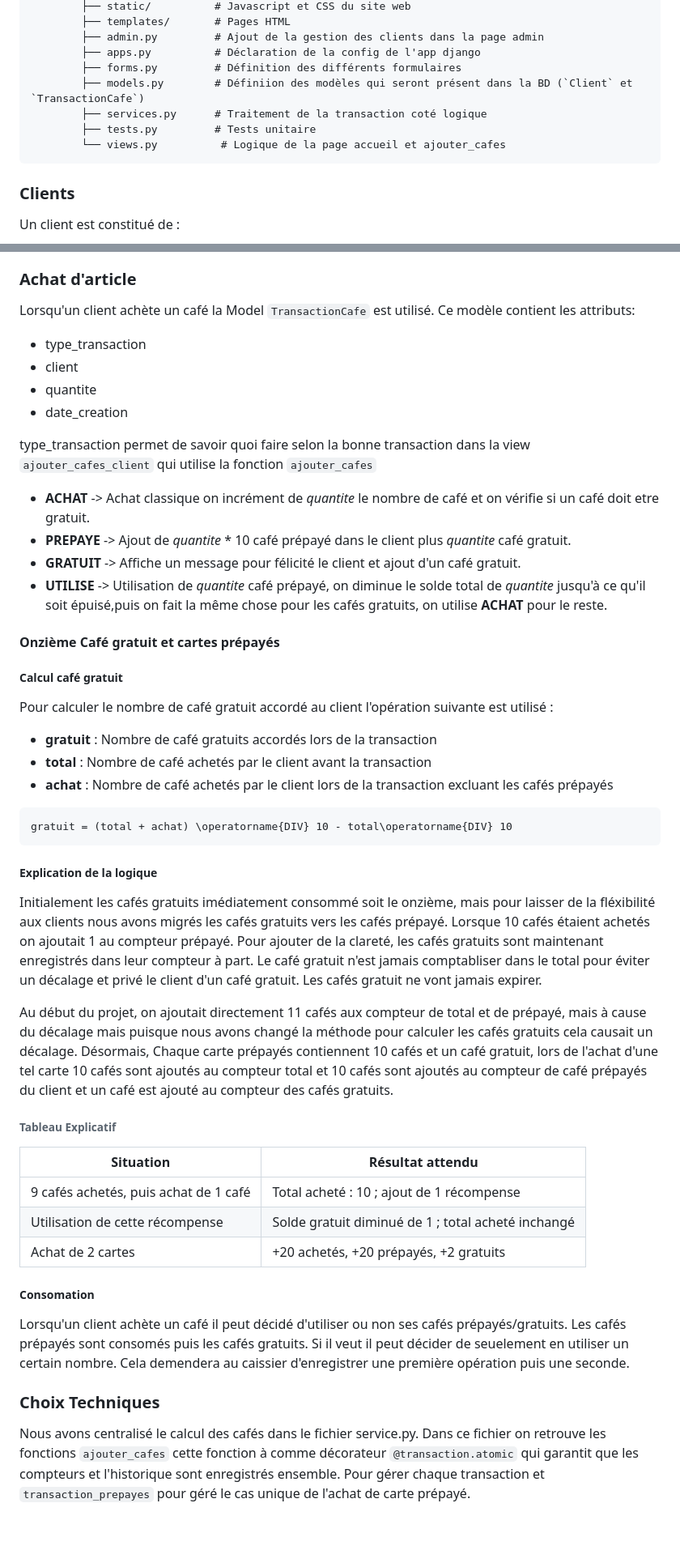
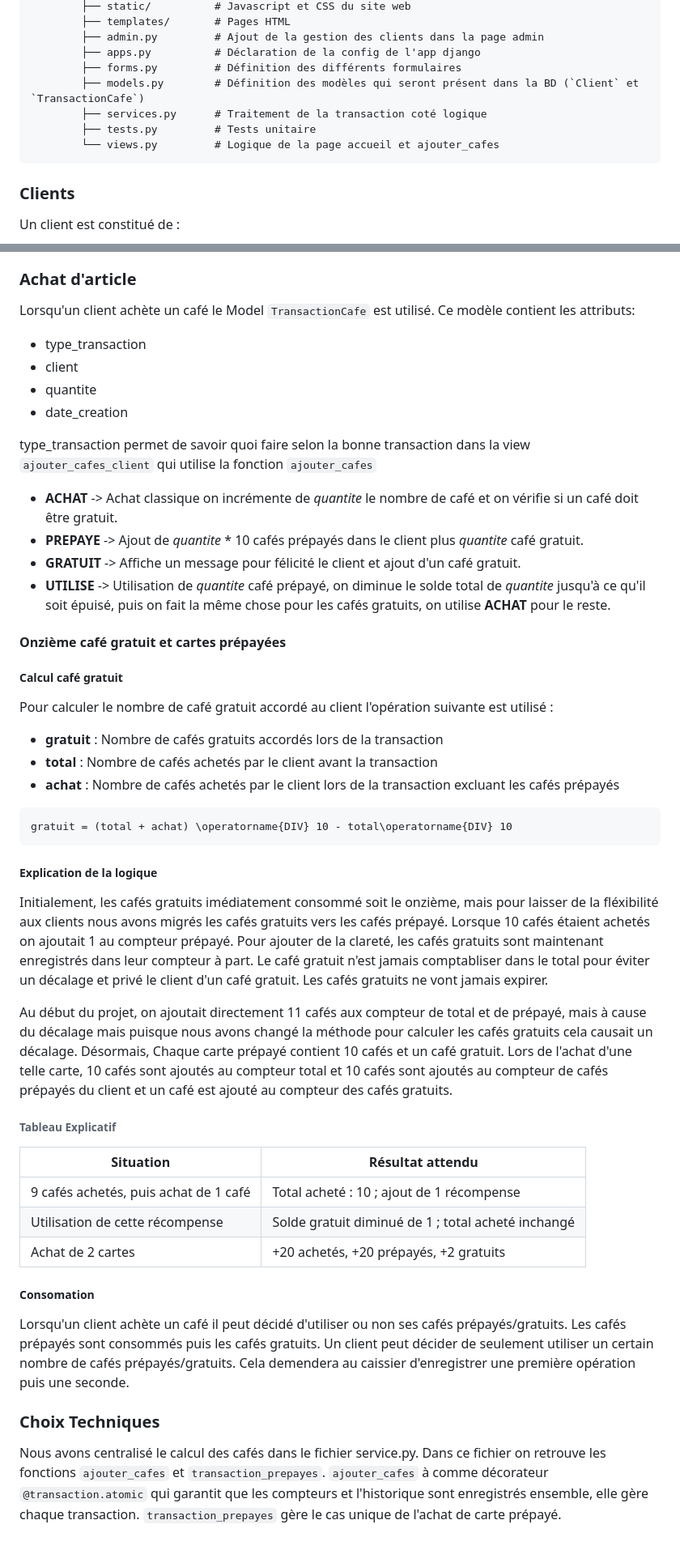
Before and after one commit to ShepherdPoggers/cafeDolbeau_, a Markdown page: docs/conception.md, 2 parts joined by grey strips. Shown at 81% size. Drawn GitHub-style.

Commit message:
Correction de fautes dans conception.md

````diff
--- a/docs/conception.md
+++ b/docs/conception.md
@@ -22,10 +22,10 @@
         ├── admin.py         # Ajout de la gestion des clients dans la page admin
         ├── apps.py          # Déclaration de la config de l'app django
         ├── forms.py         # Définition des différents formulaires
-        ├── models.py        # Définiion des modèles qui seront présent dans la BD (`Client` et `TransactionCafe`)
+        ├── models.py        # Définition des modèles qui seront présent dans la BD (`Client` et `TransactionCafe`)
         ├── services.py      # Traitement de la transaction coté logique
         ├── tests.py         # Tests unitaire
-        └── views.py          # Logique de la page accueil et ajouter_cafes
+        └── views.py         # Logique de la page accueil et ajouter_cafes
 ```
 
 
@@ -47,7 +47,7 @@ On peut chercher un client à l'aide d'un de ces trois champs. Le téléphone et
 
 ### Achat d'article
 
-Lorsqu'un client achète un café la Model `TransactionCafe` est utilisé.
+Lorsqu'un client achète un café le Model `TransactionCafe` est utilisé.
 Ce modèle contient les attributs:
 - type_transaction
 - client
@@ -56,20 +56,20 @@ Ce modèle contient les attributs:
 
 type_transaction permet de savoir quoi faire selon la bonne transaction dans la view `ajouter_cafes_client`  qui utilise la fonction ``ajouter_cafes``
 
-- **ACHAT** -> Achat classique on incrément de *quantite* le nombre de café et on vérifie si un café doit etre gratuit.
-- **PREPAYE** -> Ajout de *quantite* * 10 café prépayé dans le client plus *quantite* café gratuit.
+- **ACHAT** -> Achat classique on incrémente de *quantite* le nombre de café et on vérifie si un café doit être gratuit.
+- **PREPAYE** -> Ajout de *quantite* * 10 cafés prépayés dans le client plus *quantite* café gratuit.
 - **GRATUIT** -> Affiche un message pour félicité le client et ajout d'un café gratuit.
-- **UTILISE** -> Utilisation de *quantite* café prépayé, on diminue le solde total de *quantite* jusqu'à ce qu'il soit épuisé,puis on fait la même chose pour les cafés gratuits, on utilise **ACHAT** pour le reste.
+- **UTILISE** -> Utilisation de *quantite* café prépayé, on diminue le solde total de *quantite* jusqu'à ce qu'il soit épuisé, puis on fait la même chose pour les cafés gratuits, on utilise **ACHAT** pour le reste.
 
-#### Onzième Café gratuit et cartes prépayés
+#### Onzième café gratuit et cartes prépayées
 
 ##### Calcul café gratuit
 
 Pour calculer le nombre de café gratuit accordé au client l'opération suivante est utilisé :
 
-- **gratuit** : Nombre de café gratuits accordés lors de la transaction
-- **total** : Nombre de café achetés par le client avant la transaction
-- **achat** : Nombre de café achetés par le client lors de la transaction excluant les cafés prépayés
+- **gratuit** : Nombre de cafés gratuits accordés lors de la transaction
+- **total** : Nombre de cafés achetés par le client avant la transaction
+- **achat** : Nombre de cafés achetés par le client lors de la transaction excluant les cafés prépayés
 
 ```math
 gratuit = (total + achat) \operatorname{DIV} 10 - total\operatorname{DIV} 10
@@ -77,10 +77,10 @@ gratuit = (total + achat) \operatorname{DIV} 10 - total\operatorname{DIV} 10
 
 ##### Explication de la logique
 
-Initialement les cafés gratuits imédiatement consommé soit le onzième, mais pour laisser de la fléxibilité aux clients nous avons migrés les cafés gratuits vers les cafés prépayé. Lorsque 10 cafés étaient achetés on ajoutait 1 au compteur prépayé. Pour ajouter de la clareté, les cafés gratuits sont maintenant enregistrés dans leur compteur à part. Le café gratuit n'est jamais comptabliser dans le total pour éviter un décalage et privé le client d'un café gratuit. Les cafés gratuit ne vont jamais expirer.
+Initialement, les cafés gratuits imédiatement consommé soit le onzième, mais pour laisser de la fléxibilité aux clients nous avons migrés les cafés gratuits vers les cafés prépayé. Lorsque 10 cafés étaient achetés on ajoutait 1 au compteur prépayé. Pour ajouter de la clareté, les cafés gratuits sont maintenant enregistrés dans leur compteur à part. Le café gratuit n'est jamais comptabliser dans le total pour éviter un décalage et privé le client d'un café gratuit. Les cafés gratuits ne vont jamais expirer.
 
 Au début du projet,  on ajoutait directement 11 cafés aux compteur de total et de prépayé, mais à cause du décalage mais puisque nous avons changé la méthode pour calculer les cafés gratuits cela causait un décalage.
-Désormais, Chaque carte prépayés contiennent 10 cafés et un café gratuit, lors de l'achat d'une tel carte 10 cafés sont ajoutés au compteur total et 10 cafés sont ajoutés au compteur de café prépayés du client et un café est ajouté au compteur des cafés gratuits.
+Désormais, Chaque carte prépayé contient 10 cafés et un café gratuit. Lors de l'achat d'une telle carte, 10 cafés sont ajoutés au compteur total et 10 cafés sont ajoutés au compteur de cafés prépayés du client et un café est ajouté au compteur des cafés gratuits.
 
 ###### Tableau Explicatif
 
@@ -92,10 +92,10 @@ Désormais, Chaque carte prépayés contiennent 10 cafés et un café gratuit, l
 
 ##### Consomation
 
-Lorsqu'un client achète un café il peut décidé d'utiliser ou non ses cafés prépayés/gratuits. Les cafés prépayés sont consomés puis les cafés gratuits.
-Si il veut il peut décider de seuelement en utiliser un certain nombre. Cela demendera au caissier d'enregistrer une première opération puis une seconde.
+Lorsqu'un client achète un café il peut décidé d'utiliser ou non ses cafés prépayés/gratuits. Les cafés prépayés sont consommés puis les cafés gratuits.
+Un client peut décider de seulement utiliser un certain nombre de cafés prépayés/gratuits. Cela demendera au caissier d'enregistrer une première opération puis une seconde.
 
 ### Choix Techniques
 
 Nous avons centralisé le calcul des cafés dans le fichier service.py.
-Dans ce fichier on retrouve les fonctions `ajouter_cafes` cette fonction à comme décorateur `@transaction.atomic` qui garantit que les compteurs et l'historique sont enregistrés ensemble. Pour gérer chaque transaction et `transaction_prepayes` pour géré le cas unique de l'achat de carte prépayé.
+Dans ce fichier on retrouve les fonctions `ajouter_cafes` et `transaction_prepayes`. `ajouter_cafes` à comme décorateur `@transaction.atomic` qui garantit que les compteurs et l'historique sont enregistrés ensemble, elle gère chaque transaction. `transaction_prepayes` gère le cas unique de l'achat de carte prépayé.
````
